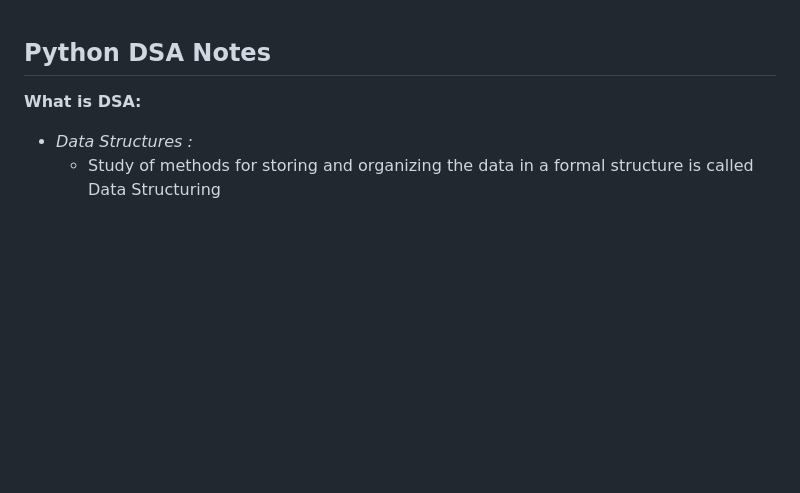
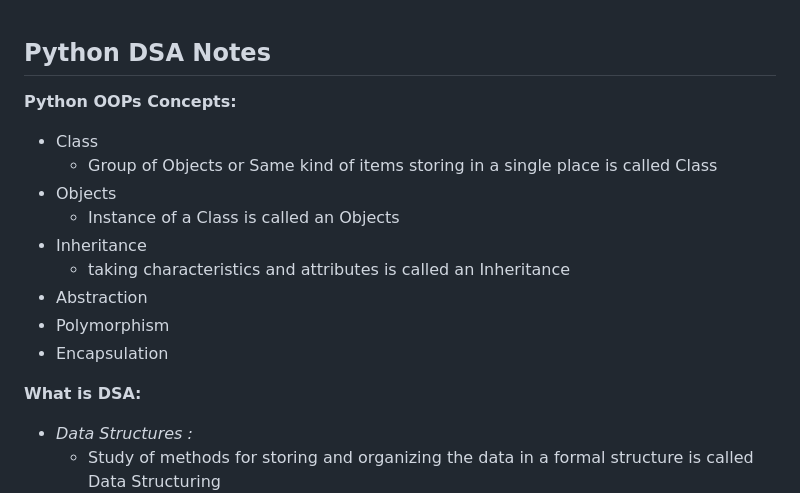
Before and after one commit to HariBalaji4674/Languages, a Markdown page: Python-Notes.MD, the part around the change. GitHub-like rendering; blank space fills up the shorter version.

Commit message:
11-May-2024

```diff
--- a/Python-Notes.MD
+++ b/Python-Notes.MD
@@ -1,4 +1,15 @@
 ## Python DSA Notes
+
+**Python OOPs Concepts:**
+- Class
+  - Group of Objects or Same kind of items storing in a single place is called Class
+- Objects
+  - Instance of a Class is called an Objects
+- Inheritance
+  - taking characteristics and attributes is called an Inheritance
+- Abstraction
+- Polymorphism
+- Encapsulation
 
 **What is DSA:**
 - *Data Structures :*
```
